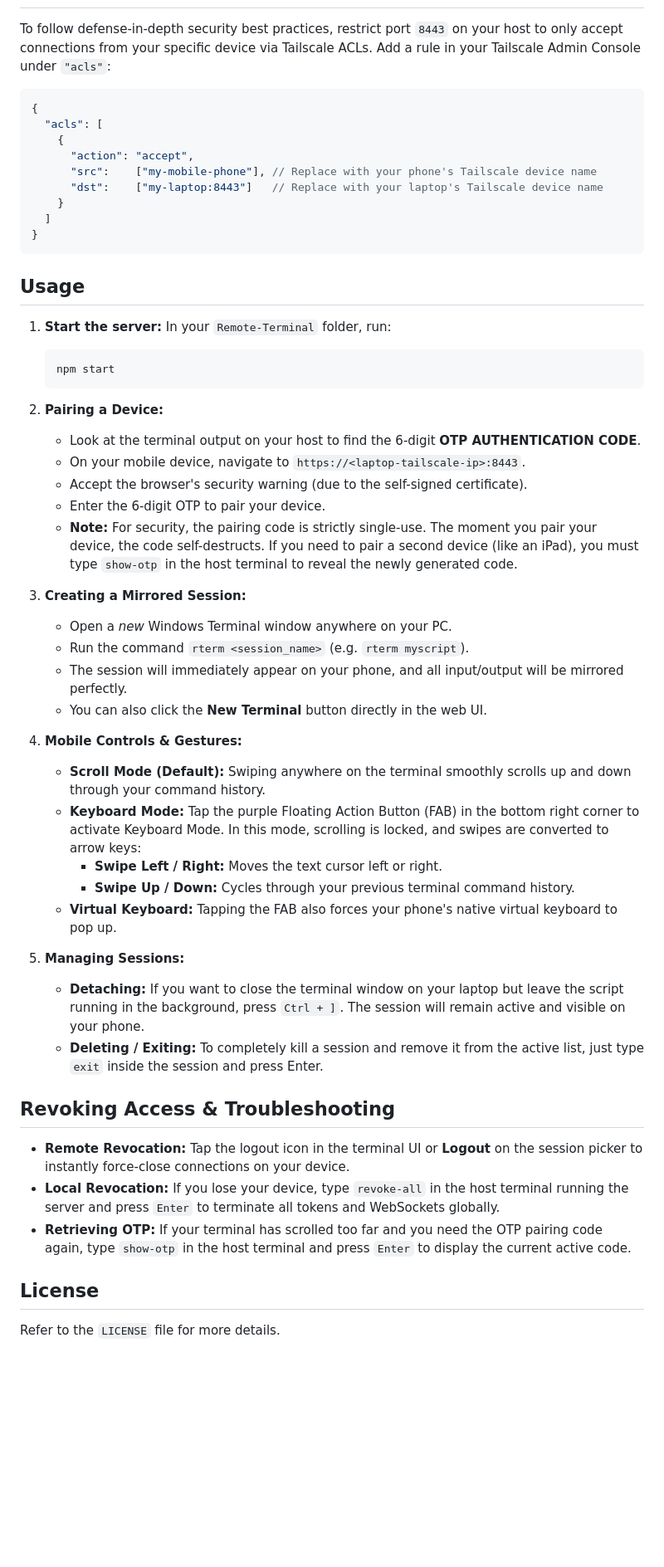
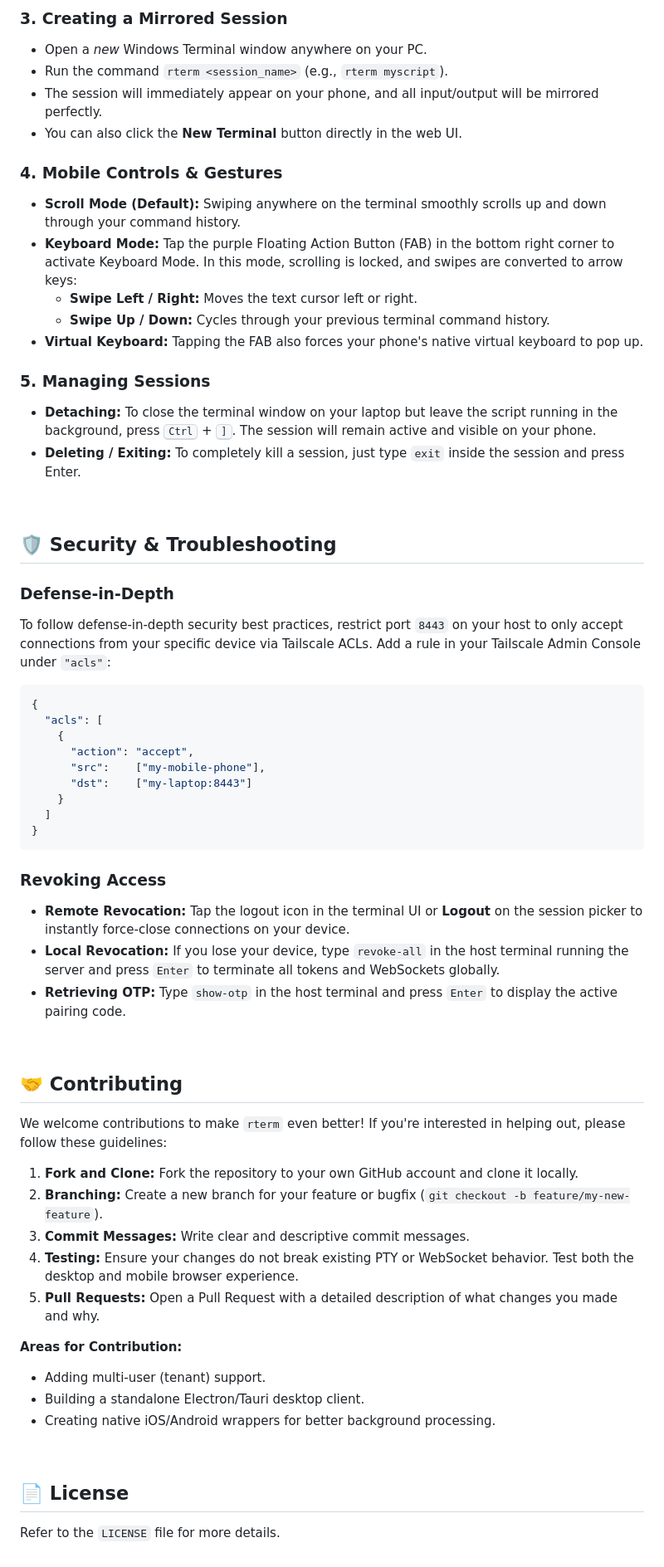
Before and after one commit to Vali-Hameed/Remote-Terminal, a Markdown page: README.md, the part around one of its changes. Shown at 83% size. Rendered like a GitHub page; blank space fills up the shorter version.

````diff
--- a/README.md
+++ b/README.md
@@ -47,3 +92,25 @@ This architecture was specifically built to provide a **native Windows alternati
+### 3. Creating a Mirrored Session
+- Open a *new* Windows Terminal window anywhere on your PC.
+- Run the command `rterm <session_name>` (e.g., `rterm myscript`).
+- The session will immediately appear on your phone, and all input/output will be mirrored perfectly.
+- You can also click the **New Terminal** button directly in the web UI.
+
+### 4. Mobile Controls & Gestures
+- **Scroll Mode (Default):** Swiping anywhere on the terminal smoothly scrolls up and down through your command history.
+- **Keyboard Mode:** Tap the purple Floating Action Button (FAB) in the bottom right corner to activate Keyboard Mode. In this mode, scrolling is locked, and swipes are converted to arrow keys:
+  - **Swipe Left / Right:** Moves the text cursor left or right.
+  - **Swipe Up / Down:** Cycles through your previous terminal command history.
+- **Virtual Keyboard:** Tapping the FAB also forces your phone's native virtual keyboard to pop up.
+
+### 5. Managing Sessions
+- **Detaching:** To close the terminal window on your laptop but leave the script running in the background, press <kbd>Ctrl</kbd> + <kbd>]</kbd>. The session will remain active and visible on your phone.
+- **Deleting / Exiting:** To completely kill a session, just type `exit` inside the session and press Enter.
+
+<br>
+
+## 🛡 Security & Troubleshooting
+
+### Defense-in-Depth
 To follow defense-in-depth security best practices, restrict port `8443` on your host to only accept connections from your specific device via Tailscale ACLs. Add a rule in your Tailscale Admin Console under `"acls"`:
 
 ```json
@@ -51,50 +118,36 @@ To follow defense-in-depth security best practices, restrict port `8443` on your
   "acls": [
     {
       "action": "accept",
-      "src":    ["my-mobile-phone"], // Replace with your phone's Tailscale device name
-      "dst":    ["my-laptop:8443"]   // Replace with your laptop's Tailscale device name
+      "src":    ["my-mobile-phone"],
+      "dst":    ["my-laptop:8443"]
     }
   ]
 }
 ```
 
-## Usage
-
-1. **Start the server:**
-   In your `Remote-Terminal` folder, run:
-   ```bash
-   npm start
-   ```
-
-2. **Pairing a Device:**
-   - Look at the terminal output on your host to find the 6-digit **OTP AUTHENTICATION CODE**.
-   - On your mobile device, navigate to `https://<laptop-tailscale-ip>:8443`.
-   - Accept the browser's security warning (due to the self-signed certificate).
-   - Enter the 6-digit OTP to pair your device.
-   - **Note:** For security, the pairing code is strictly single-use. The moment you pair your device, the code self-destructs. If you need to pair a second device (like an iPad), you must type `show-otp` in the host terminal to reveal the newly generated code.
-
-3. **Creating a Mirrored Session:**
-   - Open a *new* Windows Terminal window anywhere on your PC.
-   - Run the command `rterm <session_name>` (e.g. `rterm myscript`).
-   - The session will immediately appear on your phone, and all input/output will be mirrored perfectly.
-   - You can also click the **New Terminal** button directly in the web UI.
-
-4. **Mobile Controls & Gestures:**
-   - **Scroll Mode (Default):** Swiping anywhere on the terminal smoothly scrolls up and down through your command history.
-   - **Keyboard Mode:** Tap the purple Floating Action Button (FAB) in the bottom right corner to activate Keyboard Mode. In this mode, scrolling is locked, and swipes are converted to arrow keys:
-     - **Swipe Left / Right:** Moves the text cursor left or right.
-     - **Swipe Up / Down:** Cycles through your previous terminal command history.
-   - **Virtual Keyboard:** Tapping the FAB also forces your phone's native virtual keyboard to pop up.
-
-5. **Managing Sessions:**
-   - **Detaching:** If you want to close the terminal window on your laptop but leave the script running in the background, press `Ctrl + ]`. The session will remain active and visible on your phone.
-   - **Deleting / Exiting:** To completely kill a session and remove it from the active list, just type `exit` inside the session and press Enter.
-
-## Revoking Access & Troubleshooting
-
+### Revoking Access
 - **Remote Revocation:** Tap the logout icon in the terminal UI or **Logout** on the session picker to instantly force-close connections on your device.
 - **Local Revocation:** If you lose your device, type `revoke-all` in the host terminal running the server and press `Enter` to terminate all tokens and WebSockets globally.
-- **Retrieving OTP:** If your terminal has scrolled too far and you need the OTP pairing code again, type `show-otp` in the host terminal and press `Enter` to display the current active code.
+- **Retrieving OTP:** Type `show-otp` in the host terminal and press `Enter` to display the active pairing code.
 
-## License
+<br>
+
+## 🤝 Contributing
+
+We welcome contributions to make `rterm` even better! If you're interested in helping out, please follow these guidelines:
+
+1. **Fork and Clone:** Fork the repository to your own GitHub account and clone it locally.
+2. **Branching:** Create a new branch for your feature or bugfix (`git checkout -b feature/my-new-feature`).
+3. **Commit Messages:** Write clear and descriptive commit messages.
+4. **Testing:** Ensure your changes do not break existing PTY or WebSocket behavior. Test both the desktop and mobile browser experience.
+5. **Pull Requests:** Open a Pull Request with a detailed description of what changes you made and why.
+
+**Areas for Contribution:**
+- Adding multi-user (tenant) support.
+- Building a standalone Electron/Tauri desktop client.
+- Creating native iOS/Android wrappers for better background processing.
+
+<br>
+
+## 📄 License
 Refer to the `LICENSE` file for more details.
````
Also changed, not shown: other parts of README.md (+78 -33 lines).
